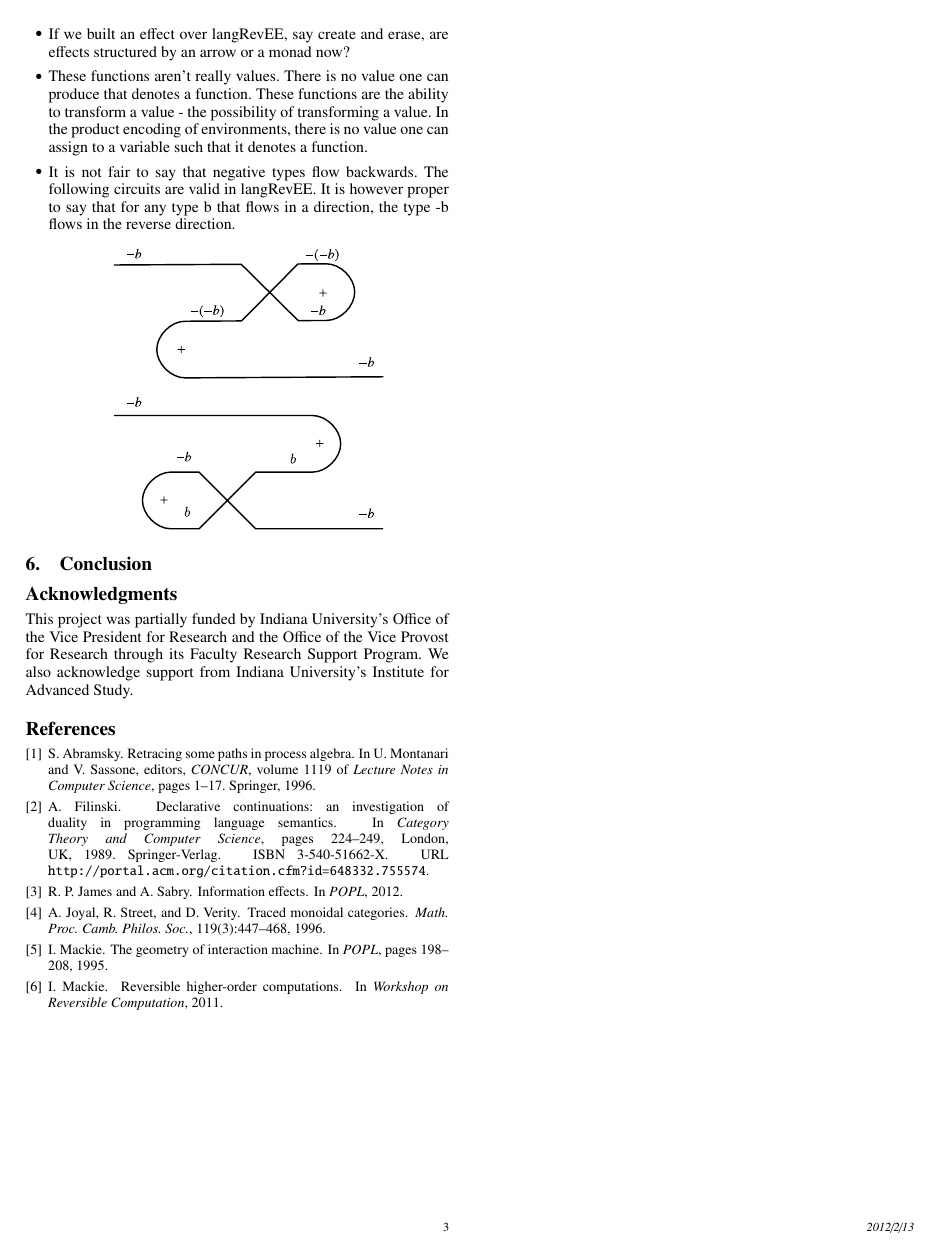
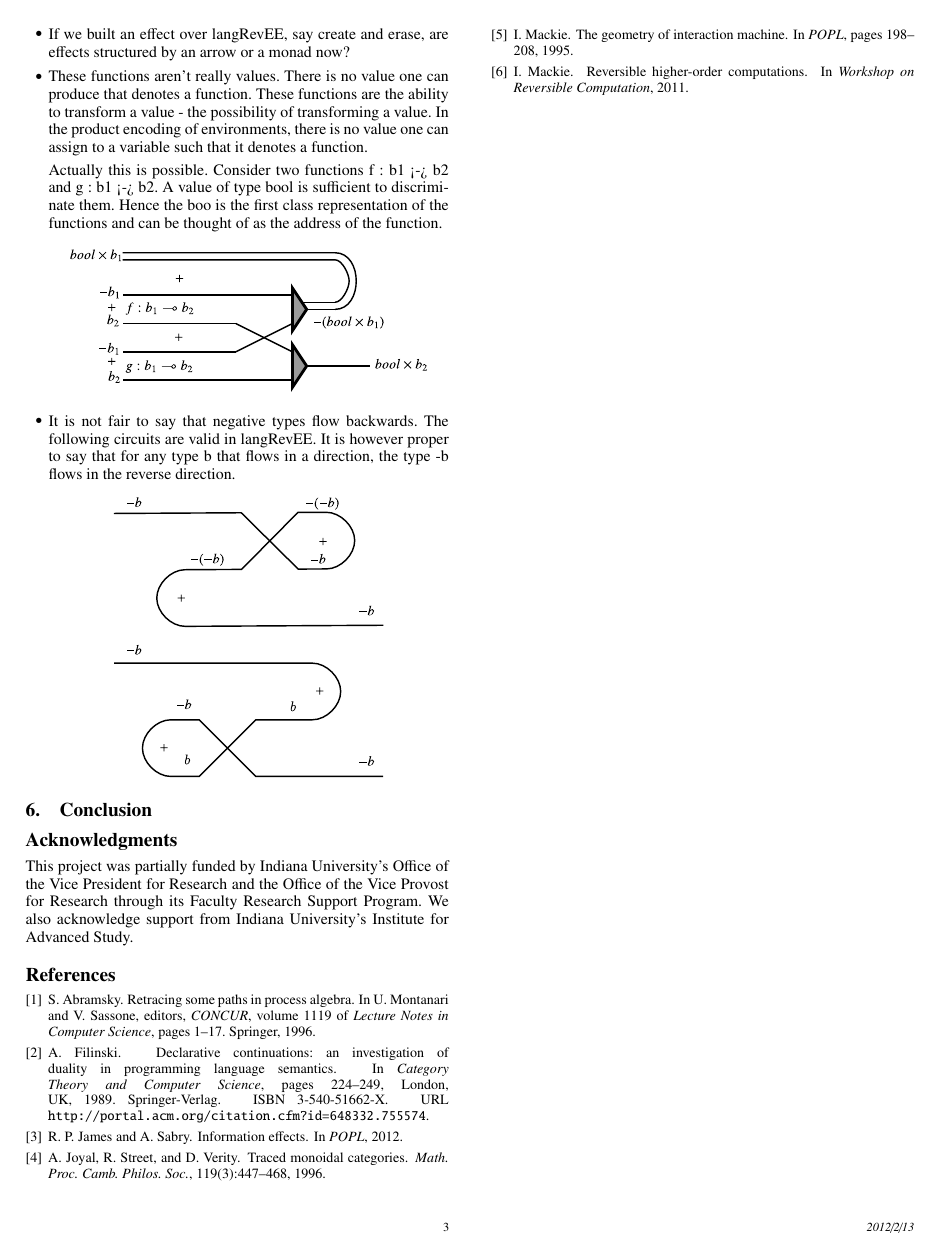
Before and after one commit to JacquesCarette/pi-dual, a LaTeX paper (dual.tex): page 3 of 3. Compiled offline with pdfLaTeX; a missing font is replaced by an installed copy or a similar font.

Commit message:
added function dispatch

```diff
--- a/dual.tex
+++ b/dual.tex
@@ -449,6 +449,17 @@ types are not executable.
   product encoding of environments, there is no value one can assign
   to a variable such that it denotes a function.
 
+
+Actually this is possible. Consider two functions {{f : b1 <-> b2}}
+and {{g : b1 <-> b2}}. A value of type {{bool}} is sufficient to
+discriminate them. Hence the {{boo}} is the first class representation
+of the functions and can be thought of as the address of the function.
+
+\begin{center}
+  \includegraphics{diagrams/dispatch.pdf}
+\end{center}
+
+
 \item It is not fair to say that negative types flow backwards. The
   following circuits are valid in {{langRevEE}}. It is however proper
   to say that for any type {{b}} that flows in a direction, the type
```
Also changed, not shown: diagrams/dispatch.pdf (added), diagrams/dual.svg.
